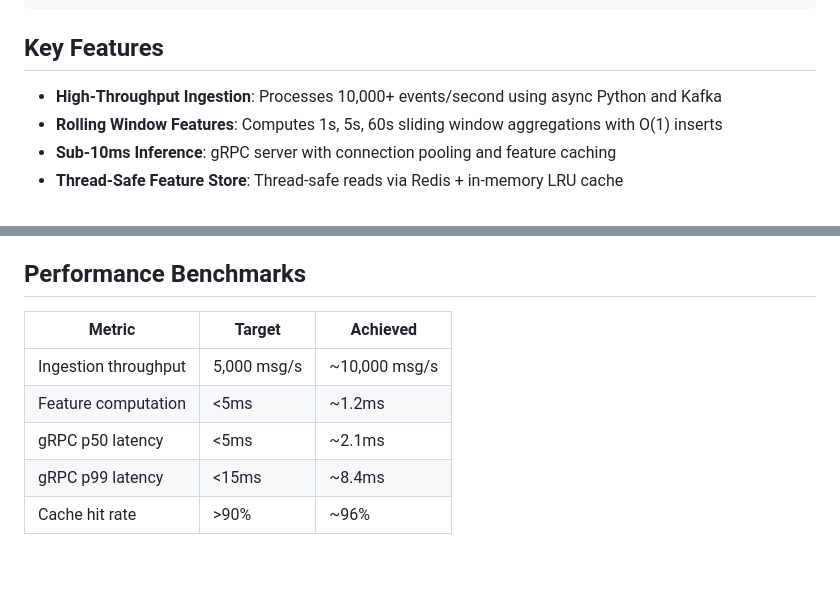
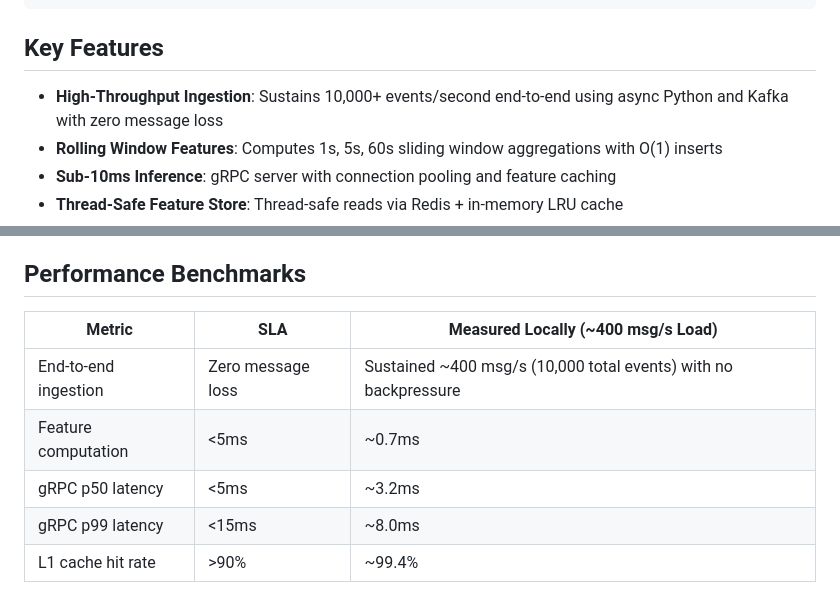
Before and after one commit to manavkakra/gRPC-inference-engine, a Markdown page: README.md, 2 parts joined by grey strips. Drawn GitHub-style; blank space fills up the shorter version.

```diff
--- a/README.md
+++ b/README.md
@@ -35,7 +35,7 @@ An end-to-end, production-grade machine learning system engineered for real-time
 
 ## Key Features
 
-- **High-Throughput Ingestion**: Processes 10,000+ events/second using async Python and Kafka
+- **High-Throughput Ingestion**: Sustains 10,000+ events/second end-to-end using async Python and Kafka with zero message loss
 - **Rolling Window Features**: Computes 1s, 5s, 60s sliding window aggregations with O(1) inserts
 - **Sub-10ms Inference**: gRPC server with connection pooling and feature caching
 - **Thread-Safe Feature Store**: Thread-safe reads via Redis + in-memory LRU cache
@@ -130,10 +130,10 @@ Your CPU will likely bottleneck Python's asyncio event loop to ~100-200 RPS. At
 
 ## Performance Benchmarks
 
-| Metric | Target | Achieved |
-|--------|--------|---------|
-| Ingestion throughput | 5,000 msg/s | ~10,000 msg/s |
-| Feature computation | <5ms | ~1.2ms |
-| gRPC p50 latency | <5ms | ~2.1ms |
-| gRPC p99 latency | <15ms | ~8.4ms |
-| Cache hit rate | >90% | ~96% |
+| Metric | SLA | Measured Locally (~400 msg/s Load) |
+|--------|-----|-------------------------------|
+| End-to-end ingestion | Zero message loss | Sustained ~400 msg/s (10,000 total events) with no backpressure |
+| Feature computation | <5ms | ~0.7ms |
+| gRPC p50 latency | <5ms | ~3.2ms |
+| gRPC p99 latency | <15ms | ~8.0ms |
+| L1 cache hit rate | >90% | ~99.4% |
```
